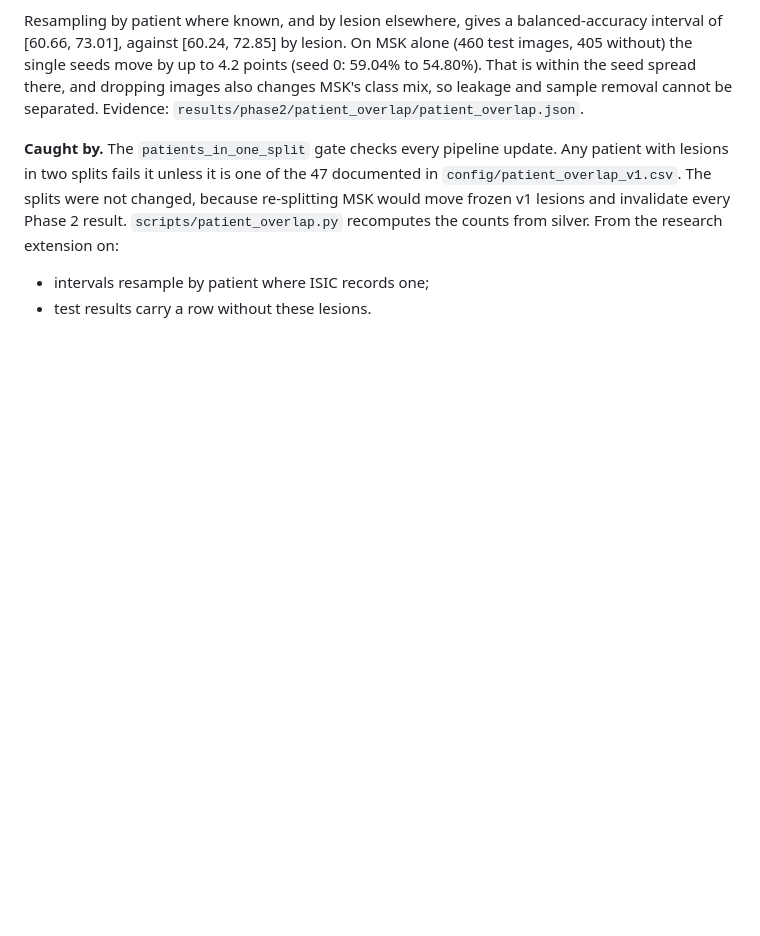
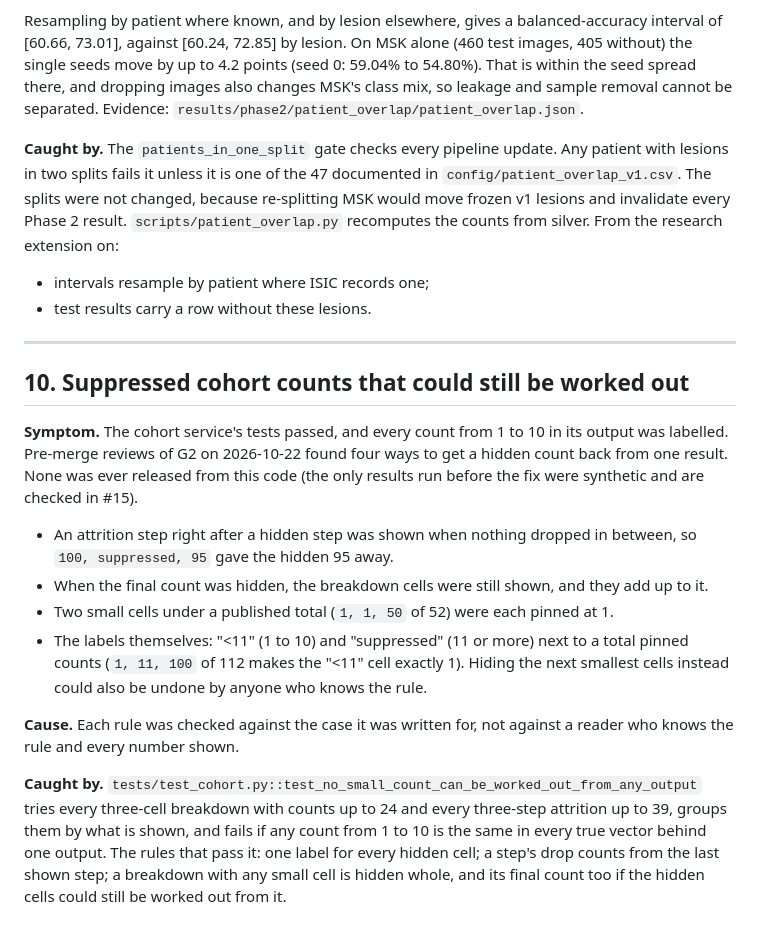
Before and after one commit to erjonb19/clinical-drift-monitor, a Markdown page: docs/silent-failures.md, the part around the change. Drawn GitHub-style; blank space fills up the shorter version.

Commit message:
Silent failure 10: suppressed counts that one result could still give away
Co-Authored-By: Claude Opus 5.5 <noreply@anthropic.com>

```diff
--- a/docs/silent-failures.md
+++ b/docs/silent-failures.md
@@ -236,3 +236,29 @@ frozen v1 lesions and invalidate every Phase 2 result. `scripts/patient_overlap.
 counts from silver. From the research extension on:
 - intervals resample by patient where ISIC records one;
 - test results carry a row without these lesions.
+
+---
+
+## 10. Suppressed cohort counts that could still be worked out
+
+**Symptom.** The cohort service's tests passed, and every count from 1 to 10 in its output
+was labelled. Pre-merge reviews of G2 on 2026-10-22 found four ways to get a hidden count
+back from one result. None was ever released from this code (the only results run before the
+fix were synthetic and are checked in #15).
+- An attrition step right after a hidden step was shown when nothing dropped in between, so
+  `100, suppressed, 95` gave the hidden 95 away.
+- When the final count was hidden, the breakdown cells were still shown, and they add up to it.
+- Two small cells under a published total (`1, 1, 50` of 52) were each pinned at 1.
+- The labels themselves: "<11" (1 to 10) and "suppressed" (11 or more) next to a total pinned
+  counts (`1, 11, 100` of 112 makes the "<11" cell exactly 1). Hiding the next smallest cells
+  instead could also be undone by anyone who knows the rule.
+
+**Cause.** Each rule was checked against the case it was written for, not against a reader
+who knows the rule and every number shown.
+
+**Caught by.** `tests/test_cohort.py::test_no_small_count_can_be_worked_out_from_any_output`
+tries every three-cell breakdown with counts up to 24 and every three-step attrition up to 39,
+groups them by what is shown, and fails if any count from 1 to 10 is the same in every true
+vector behind one output. The rules that pass it: one label for every hidden cell; a step's
+drop counts from the last shown step; a breakdown with any small cell is hidden whole, and its
+final count too if the hidden cells could still be worked out from it.
```
